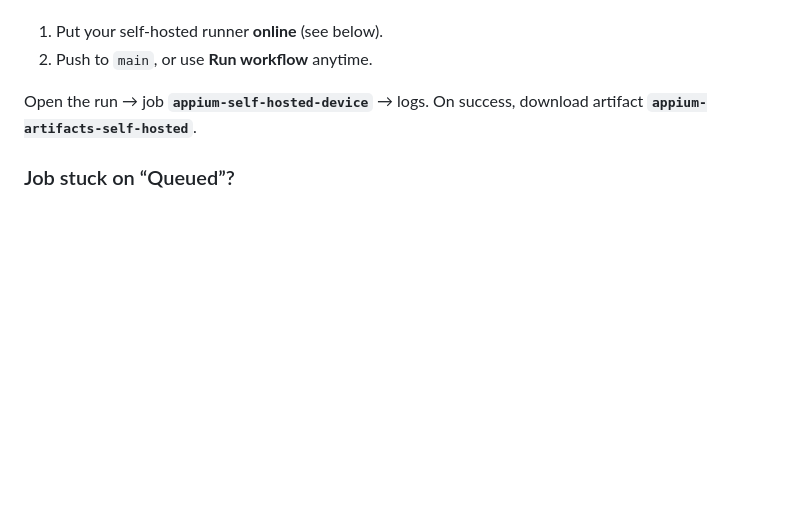
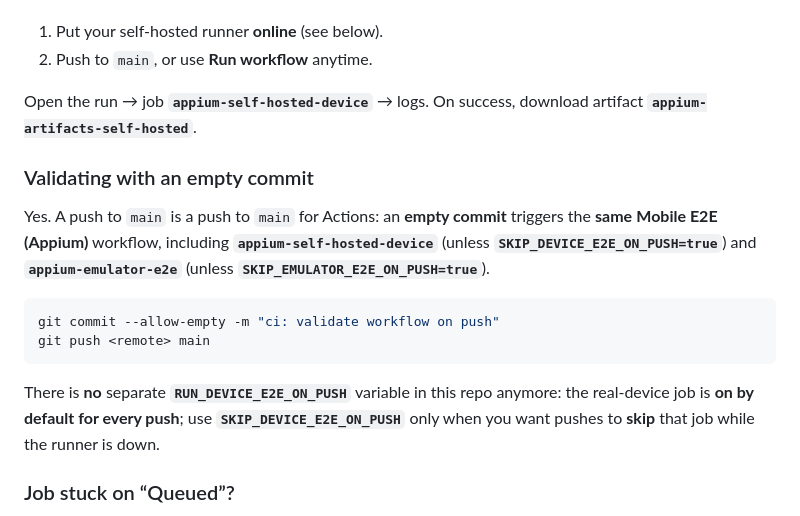
Before and after one commit to subhasho/Xometry_Mobile_App, a Markdown page: docs/SELF_HOSTED_USB_PHONE.md, the part around the change. GitHub-like rendering; blank space fills up the shorter version.

Commit message:
docs: validate CI with empty commit; clarify device job default on push.

````diff
--- a/docs/SELF_HOSTED_USB_PHONE.md
+++ b/docs/SELF_HOSTED_USB_PHONE.md
@@ -68,6 +68,17 @@ Either:
 
 Open the run → job **`appium-self-hosted-device`** → logs. On success, download artifact **`appium-artifacts-self-hosted`**.
 
+### Validating with an empty commit
+
+Yes. A push to `main` is a push to `main` for Actions: an **empty commit** triggers the **same** **Mobile E2E (Appium)** workflow, including **`appium-self-hosted-device`** (unless **`SKIP_DEVICE_E2E_ON_PUSH=true`**) and **`appium-emulator-e2e`** (unless **`SKIP_EMULATOR_E2E_ON_PUSH=true`**).
+
+```bash
+git commit --allow-empty -m "ci: validate workflow on push"
+git push <remote> main
+```
+
+There is **no** separate **`RUN_DEVICE_E2E_ON_PUSH`** variable in this repo anymore: the real-device job is **on by default for every push**; use **`SKIP_DEVICE_E2E_ON_PUSH`** only when you want pushes to **skip** that job while the runner is down.
+
 ### Job stuck on “Queued”?
 
 That happens when a **`self-hosted`** job is waiting for a runner (e.g. after a **push** while the runner is **offline**). Set **`SKIP_DEVICE_E2E_ON_PUSH=true`** if you want pushes to skip this job until the runner is fixed, or cancel the queued run.
````
